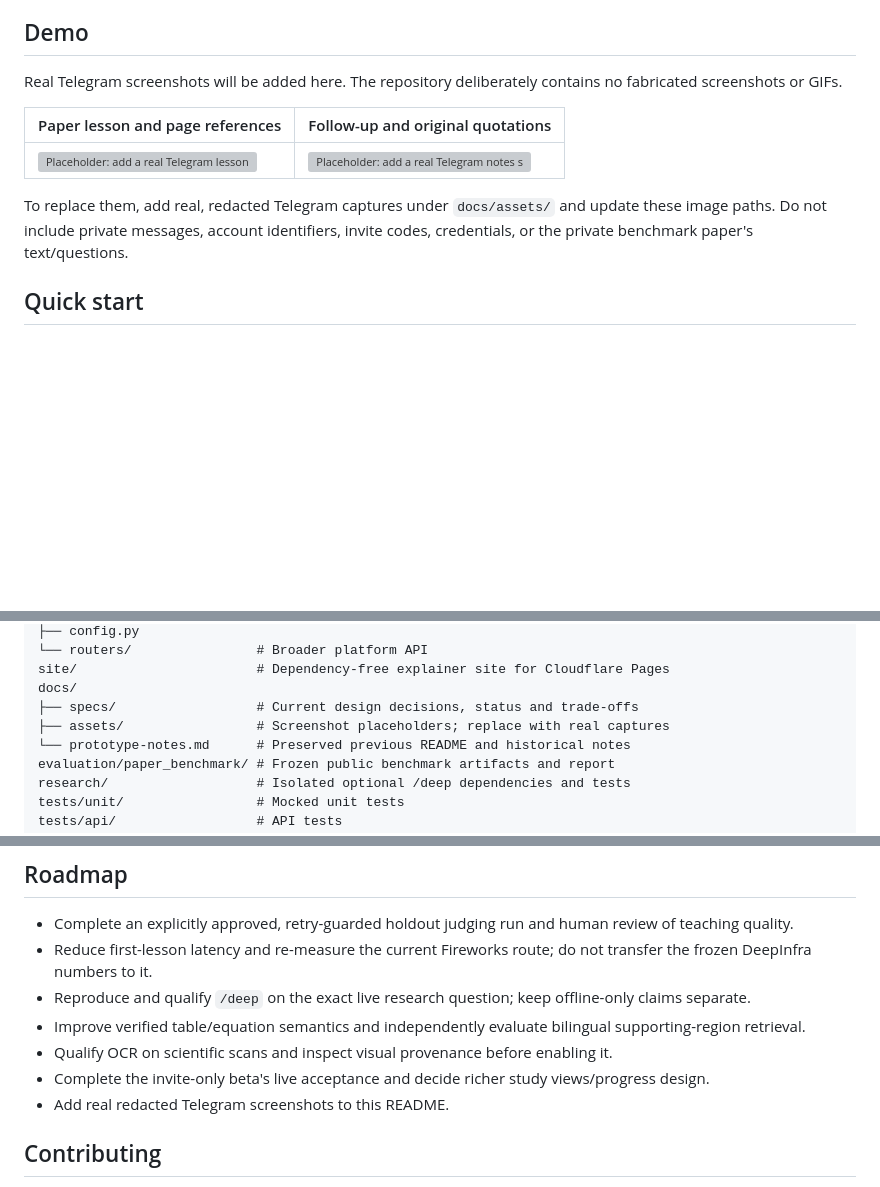
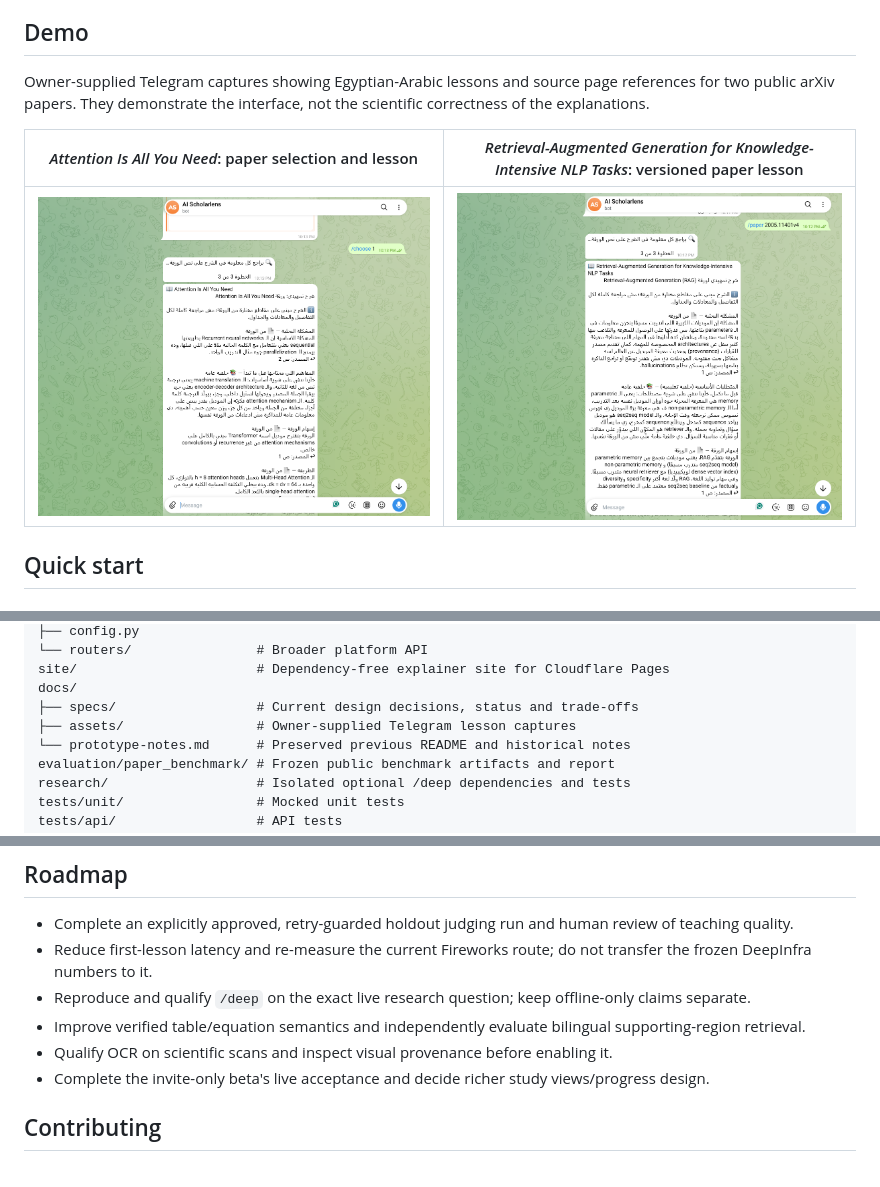
Before and after one commit to Xmen3em/AI-ScholarLens, a Markdown page: README.md, 3 parts joined by grey strips. Drawn GitHub-style; pictures changed too: docs/assets/telegram-lesson-attention.png (added), docs/assets/telegram-lesson-rag.png (added); blank space fills up the shorter version; grey boxes are pictures that could not be loaded.

```diff
--- a/README.md
+++ b/README.md
@@ -31,13 +31,11 @@ Reading an AI paper means tracking definitions, methods, experiments and caveats
 
 ## Demo
 
-Real Telegram screenshots will be added here. The repository deliberately contains no fabricated screenshots or GIFs.
+Owner-supplied Telegram captures showing Egyptian-Arabic lessons and source page references for two public arXiv papers. They demonstrate the interface, not the scientific correctness of the explanations.
 
-| Paper lesson and page references | Follow-up and original quotations |
+| *Attention Is All You Need*: paper selection and lesson | *Retrieval-Augmented Generation for Knowledge-Intensive NLP Tasks*: versioned paper lesson |
 | --- | --- |
-| ![Placeholder: add a real Telegram lesson screenshot](docs/assets/telegram-lesson-placeholder.svg) | ![Placeholder: add a real Telegram notes screenshot](docs/assets/telegram-notes-placeholder.svg) |
-
-To replace them, add real, redacted Telegram captures under `docs/assets/` and update these image paths. Do not include private messages, account identifiers, invite codes, credentials, or the private benchmark paper's text/questions.
+| ![Telegram lesson for Attention Is All You Need, with Egyptian-Arabic explanations and source page references](docs/assets/telegram-lesson-attention.png) | ![Telegram lesson for Retrieval-Augmented Generation for Knowledge-Intensive NLP Tasks, with Egyptian-Arabic explanations and source page references](docs/assets/telegram-lesson-rag.png) |
 
 ## Quick start
 
@@ -207,7 +205,7 @@ src/
 site/                       # Dependency-free explainer site for Cloudflare Pages
 docs/
 ├── specs/                  # Current design decisions, status and trade-offs
-├── assets/                 # Screenshot placeholders; replace with real captures
+├── assets/                 # Owner-supplied Telegram lesson captures
 └── prototype-notes.md      # Preserved previous README and historical notes
 evaluation/paper_benchmark/ # Frozen public benchmark artifacts and report
 research/                   # Isolated optional /deep dependencies and tests
@@ -250,7 +248,6 @@ Or use **Cloudflare dashboard → Workers & Pages → Create → Pages → Conne
 - Improve verified table/equation semantics and independently evaluate bilingual supporting-region retrieval.
 - Qualify OCR on scientific scans and inspect visual provenance before enabling it.
 - Complete the invite-only beta's live acceptance and decide richer study views/progress design.
-- Add real redacted Telegram screenshots to this README.
 
 ## Contributing
 
```
Also changed, not shown: docs/assets/README.md (+14 -3 lines), site/README.md (+3 -2 lines).
